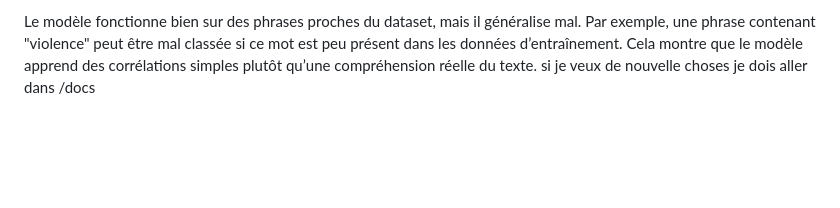
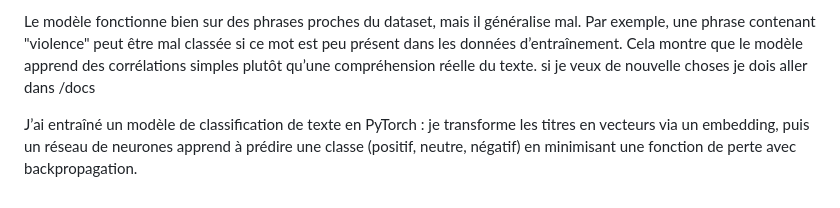
Before and after one commit to Adrien-Rochette/asg-geopolitical-sentiment, a Markdown page: experiments/README.md, the part around the change. Rendered like a GitHub page; blank space fills up the shorter version.

Commit message:
Précisions sur le readme

```diff
--- a/experiments/README.md
+++ b/experiments/README.md
@@ -458,3 +458,5 @@ Tu peux résumer comme ça :
 
 Le modèle fonctionne bien sur des phrases proches du dataset, mais il généralise mal. Par exemple, une phrase contenant "violence" peut être mal classée si ce mot est peu présent dans les données d’entraînement. Cela montre que le modèle apprend des corrélations simples plutôt qu’une compréhension réelle du texte.
 si je veux de nouvelle choses je dois aller dans /docs
+
+J’ai entraîné un modèle de classification de texte en PyTorch : je transforme les titres en vecteurs via un embedding, puis un réseau de neurones apprend à prédire une classe (positif, neutre, négatif) en minimisant une fonction de perte avec backpropagation.
```
